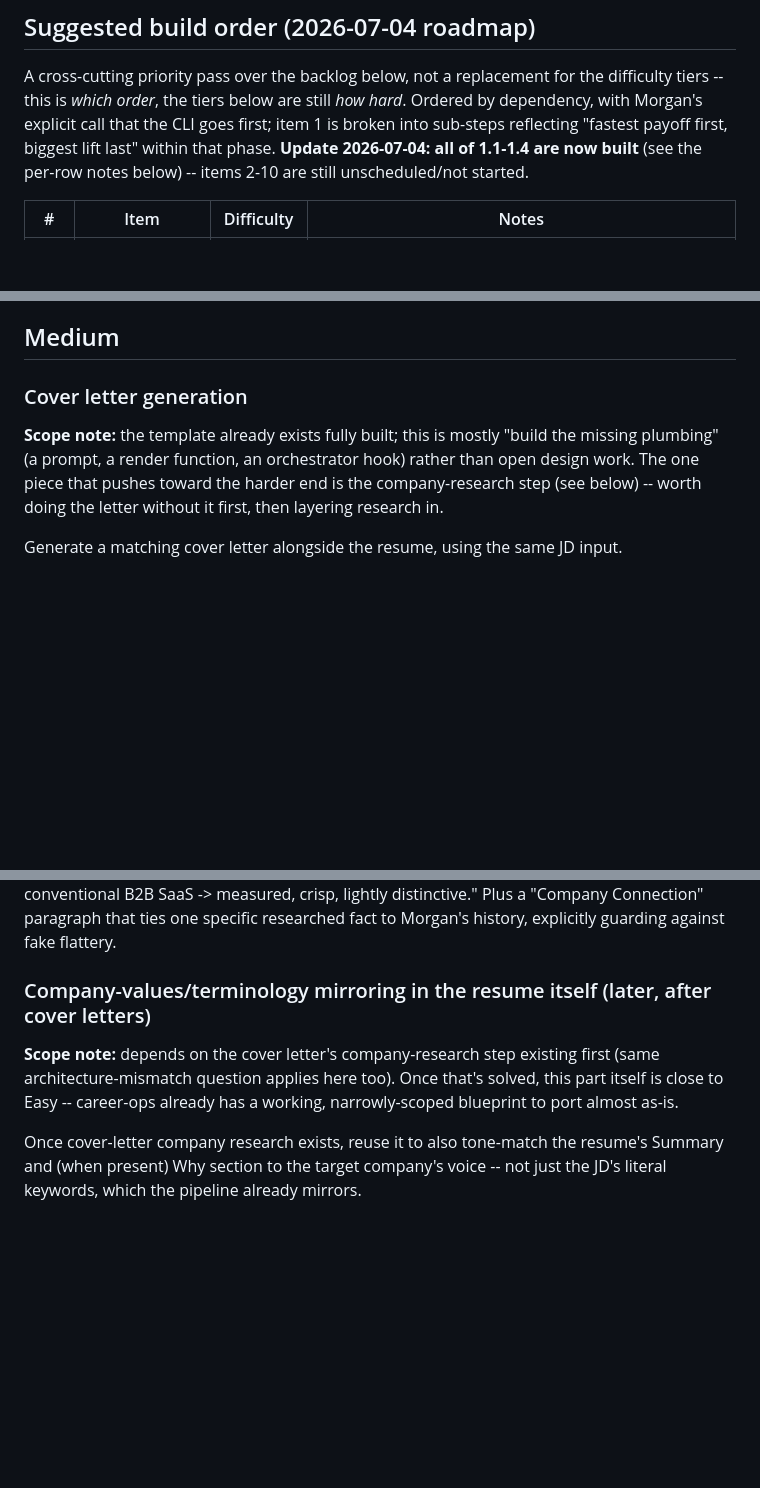
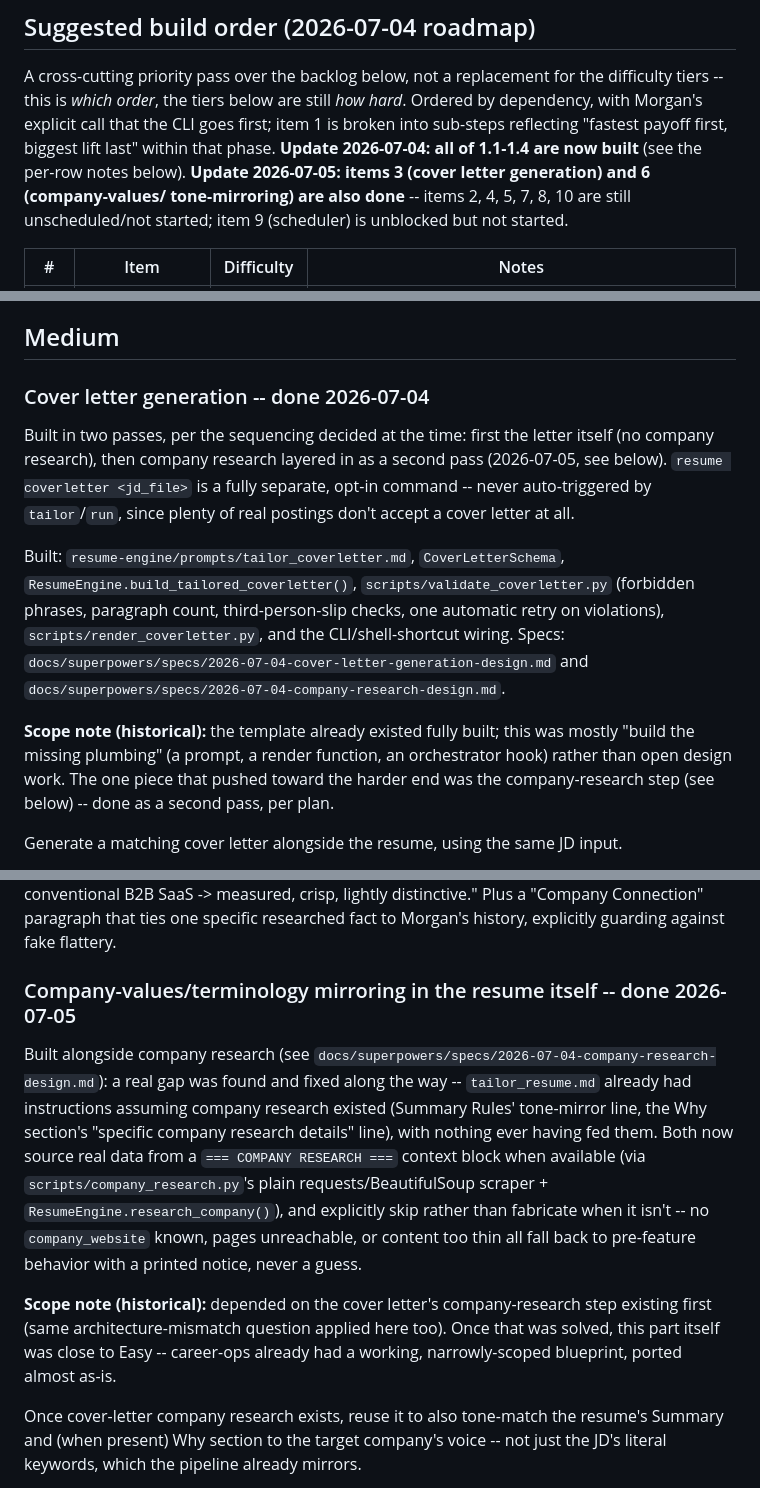
Before and after one commit to moreganooooo/resume-builder, a Markdown page: IDEAS.md, 3 parts joined by grey strips. GitHub-like rendering; blank space fills up the shorter version.

Commit message:
Mark cover letter generation and company-values tone-mirroring done in IDEAS.md
Also note item 9 (scheduler) is unblocked now that 1.3/1.4 exist.

Co-Authored-By: Claude Sonnet 5 <noreply@anthropic.com>

```diff
--- a/IDEAS.md
+++ b/IDEAS.md
@@ -21,8 +21,10 @@ the difficulty tiers -- this is *which order*, the tiers below are still
 *how hard*. Ordered by dependency, with Morgan's explicit call that the CLI
 goes first; item 1 is broken into sub-steps reflecting "fastest payoff
 first, biggest lift last" within that phase. **Update 2026-07-04: all of
-1.1-1.4 are now built** (see the per-row notes below) -- items 2-10 are
-still unscheduled/not started.
+1.1-1.4 are now built** (see the per-row notes below). **Update
+2026-07-05: items 3 (cover letter generation) and 6 (company-values/
+tone-mirroring) are also done** -- items 2, 4, 5, 7, 8, 10 are still
+unscheduled/not started; item 9 (scheduler) is unblocked but not started.
 
 | # | Item | Difficulty | Notes |
 |---|------|-----------|-------|
@@ -108,13 +110,27 @@ real capability worth having eventually, just not part of this ordering.
 
 ## Medium
 
-### Cover letter generation
+### Cover letter generation -- done 2026-07-04
 
-**Scope note:** the template already exists fully built; this is mostly
-"build the missing plumbing" (a prompt, a render function, an orchestrator
-hook) rather than open design work. The one piece that pushes toward the
-harder end is the company-research step (see below) -- worth doing the
-letter without it first, then layering research in.
+Built in two passes, per the sequencing decided at the time: first the
+letter itself (no company research), then company research layered in as
+a second pass (2026-07-05, see below). `resume coverletter <jd_file>` is
+a fully separate, opt-in command -- never auto-triggered by `tailor`/`run`,
+since plenty of real postings don't accept a cover letter at all.
+
+Built: `resume-engine/prompts/tailor_coverletter.md`, `CoverLetterSchema`,
+`ResumeEngine.build_tailored_coverletter()`, `scripts/validate_coverletter.py`
+(forbidden phrases, paragraph count, third-person-slip checks, one
+automatic retry on violations), `scripts/render_coverletter.py`, and the
+CLI/shell-shortcut wiring. Specs:
+`docs/superpowers/specs/2026-07-04-cover-letter-generation-design.md` and
+`docs/superpowers/specs/2026-07-04-company-research-design.md`.
+
+**Scope note (historical):** the template already existed fully built;
+this was mostly "build the missing plumbing" (a prompt, a render function,
+an orchestrator hook) rather than open design work. The one piece that
+pushed toward the harder end was the company-research step (see below) --
+done as a second pass, per plan.
 
 Generate a matching cover letter alongside the resume, using the same JD input.
 
@@ -184,12 +200,25 @@ playful startup -> sharper, slightly more personality; conventional B2B SaaS
 paragraph that ties one specific researched fact to Morgan's history,
 explicitly guarding against fake flattery.
 
-### Company-values/terminology mirroring in the resume itself (later, after cover letters)
+### Company-values/terminology mirroring in the resume itself -- done 2026-07-05
 
-**Scope note:** depends on the cover letter's company-research step existing
-first (same architecture-mismatch question applies here too). Once that's
-solved, this part itself is close to Easy -- career-ops already has a
-working, narrowly-scoped blueprint to port almost as-is.
+Built alongside company research (see
+`docs/superpowers/specs/2026-07-04-company-research-design.md`): a real
+gap was found and fixed along the way -- `tailor_resume.md` already had
+instructions assuming company research existed (Summary Rules' tone-mirror
+line, the Why section's "specific company research details" line), with
+nothing ever having fed them. Both now source real data from a
+`=== COMPANY RESEARCH ===` context block when available (via
+`scripts/company_research.py`'s plain requests/BeautifulSoup scraper +
+`ResumeEngine.research_company()`), and explicitly skip rather than
+fabricate when it isn't -- no `company_website` known, pages unreachable,
+or content too thin all fall back to pre-feature behavior with a printed
+notice, never a guess.
+
+**Scope note (historical):** depended on the cover letter's company-research
+step existing first (same architecture-mismatch question applied here
+too). Once that was solved, this part itself was close to Easy -- career-ops
+already had a working, narrowly-scoped blueprint, ported almost as-is.
 
 Once cover-letter company research exists, reuse it to also tone-match the
 resume's Summary and (when present) Why section to the target company's
```
Also changed, not shown: other parts of IDEAS.md (+3 -3 lines).
